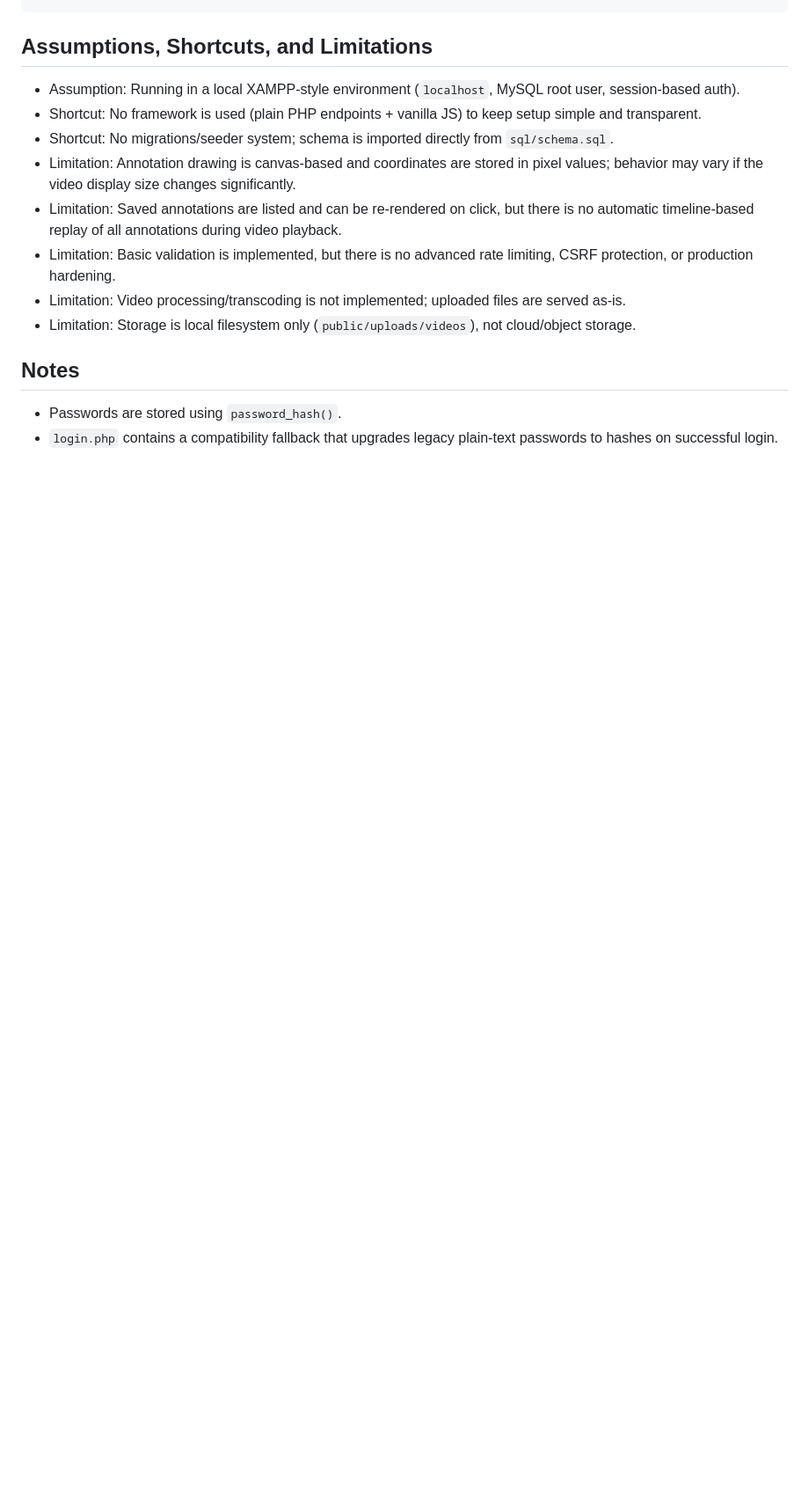
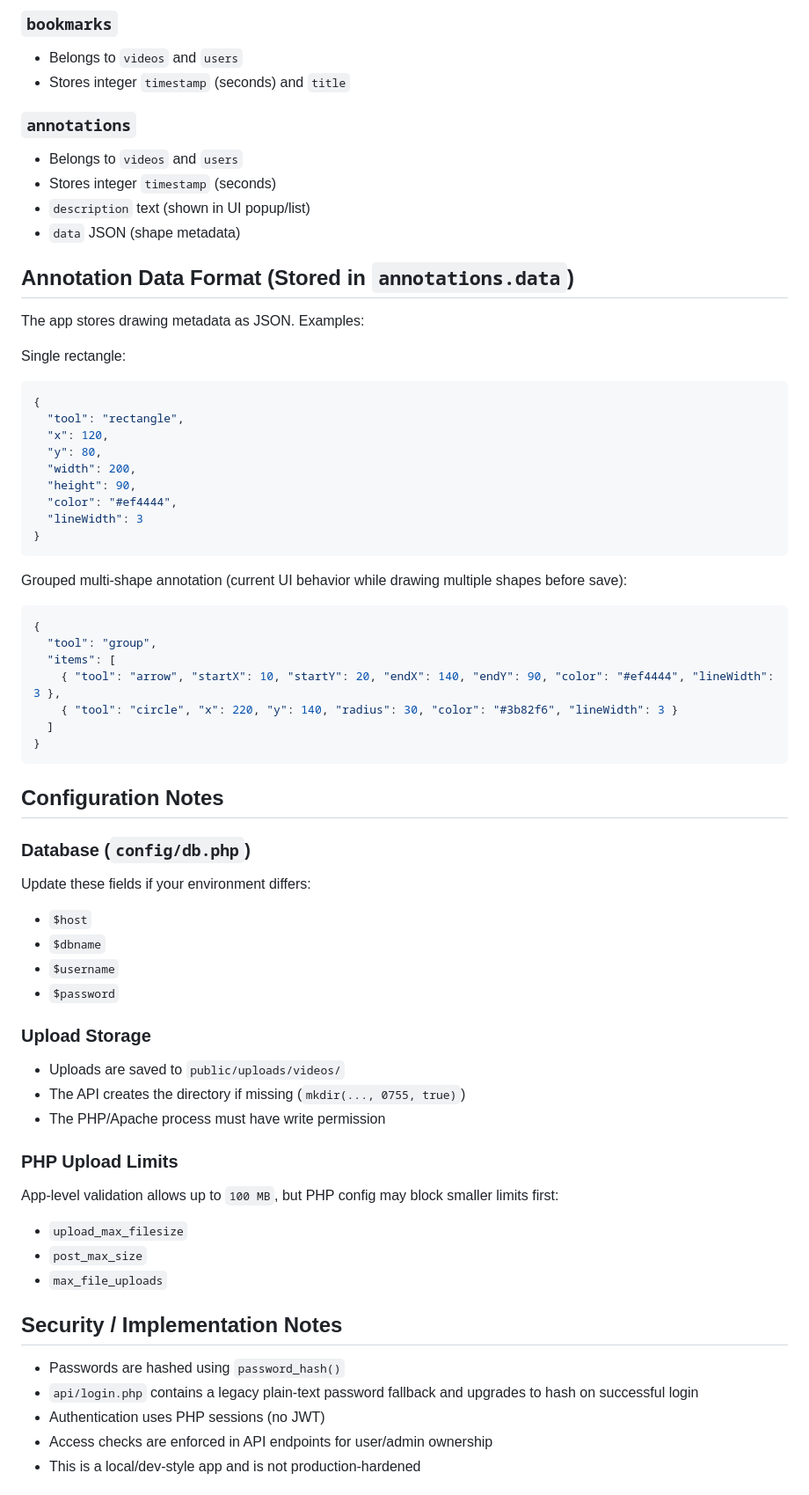
Before and after one commit to mehmetmehmeti/assesment-Mehmet-Mehmeti, a Markdown page: README.md, the part around one of its changes. Shown at 88% size. Rendered like a GitHub page; blank space fills up the shorter version.

````diff
--- a/README.md
+++ b/README.md
@@ -129,17 +205,75 @@ Admin page route:
+### `bookmarks`
+
+- Belongs to `videos` and `users`
+- Stores integer `timestamp` (seconds) and `title`
+
+### `annotations`
+
+- Belongs to `videos` and `users`
+- Stores integer `timestamp` (seconds)
+- `description` text (shown in UI popup/list)
+- `data` JSON (shape metadata)
+
+## Annotation Data Format (Stored in `annotations.data`)
+
+The app stores drawing metadata as JSON. Examples:
+
+Single rectangle:
+
+```json
+{
+  "tool": "rectangle",
+  "x": 120,
+  "y": 80,
+  "width": 200,
+  "height": 90,
+  "color": "#ef4444",
+  "lineWidth": 3
+}
 ```
 
-## Assumptions, Shortcuts, and Limitations
+Grouped multi-shape annotation (current UI behavior while drawing multiple shapes before save):
 
-- Assumption: Running in a local XAMPP-style environment (`localhost`, MySQL root user, session-based auth).
-- Shortcut: No framework is used (plain PHP endpoints + vanilla JS) to keep setup simple and transparent.
-- Shortcut: No migrations/seeder system; schema is imported directly from `sql/schema.sql`.
-- Limitation: Annotation drawing is canvas-based and coordinates are stored in pixel values; behavior may vary if the video display size changes significantly.
-- Limitation: Saved annotations are listed and can be re-rendered on click, but there is no automatic timeline-based replay of all annotations during video playback.
-- Limitation: Basic validation is implemented, but there is no advanced rate limiting, CSRF protection, or production hardening.
-- Limitation: Video processing/transcoding is not implemented; uploaded files are served as-is.
-- Limitation: Storage is local filesystem only (`public/uploads/videos`), not cloud/object storage.
+```json
+{
+  "tool": "group",
+  "items": [
+    { "tool": "arrow", "startX": 10, "startY": 20, "endX": 140, "endY": 90, "color": "#ef4444", "lineWidth": 3 },
+    { "tool": "circle", "x": 220, "y": 140, "radius": 30, "color": "#3b82f6", "lineWidth": 3 }
+  ]
+}
+```
 
-## Notes
+## Configuration Notes
 
-- Passwords are stored using `password_hash()`.
-- `login.php` contains a compatibility fallback that upgrades legacy plain-text passwords to hashes on successful login.
+### Database (`config/db.php`)
+
+Update these fields if your environment differs:
+
+- `$host`
+- `$dbname`
+- `$username`
+- `$password`
+
+### Upload Storage
+
+- Uploads are saved to `public/uploads/videos/`
+- The API creates the directory if missing (`mkdir(..., 0755, true)`)
+- The PHP/Apache process must have write permission
+
+### PHP Upload Limits
+
+App-level validation allows up to `100 MB`, but PHP config may block smaller limits first:
+
+- `upload_max_filesize`
+- `post_max_size`
+- `max_file_uploads`
+
+## Security / Implementation Notes
+
+- Passwords are hashed using `password_hash()`
+- `api/login.php` contains a legacy plain-text password fallback and upgrades to hash on successful login
+- Authentication uses PHP sessions (no JWT)
+- Access checks are enforced in API endpoints for user/admin ownership
+- This is a local/dev-style app and is not production-hardened
+
````
Also changed, not shown: other parts of README.md (+193 -73 lines).
